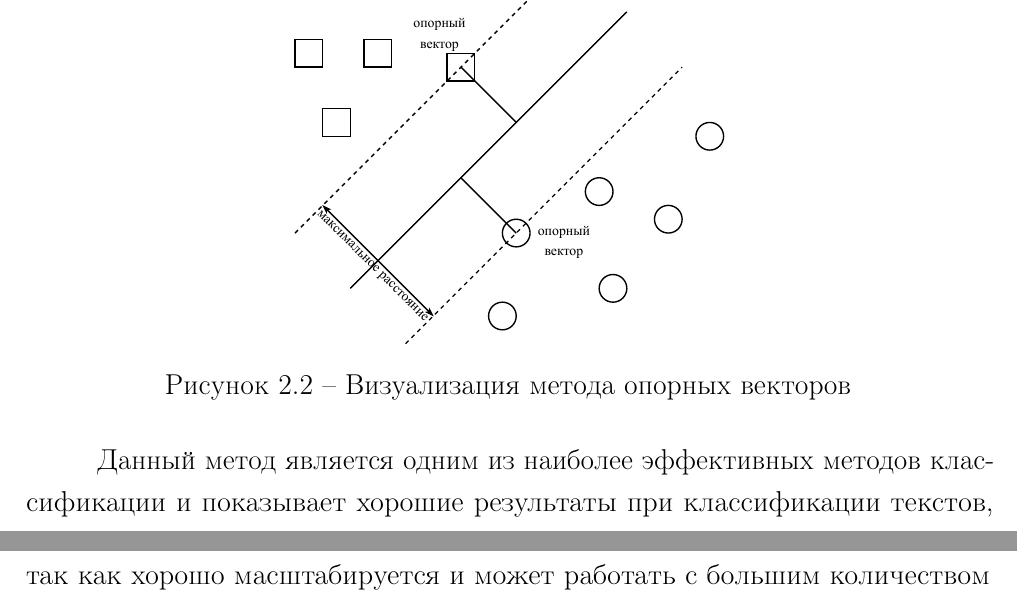
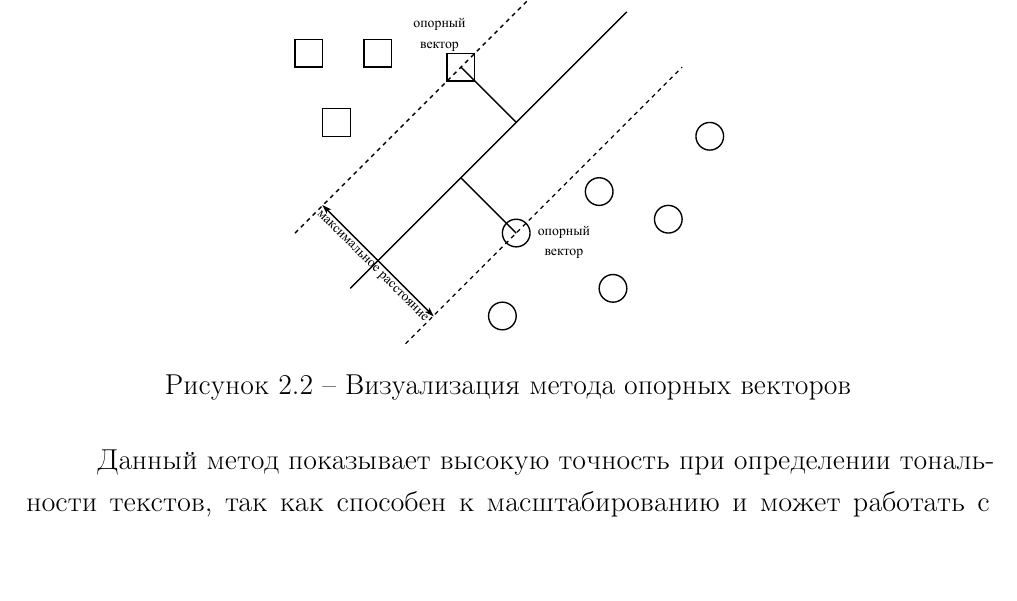
Before and after one commit to MyMiDiII/bmstu-rw-sa, a LaTeX document (tex/report.tex, which reads tex/05-methods.tex): two parts of pages 15 and 16 of 23 before the commit and part of page 15 of 23 after it, the two joined at a grey line, cut so that both start at the same text, the shorter picture padded with empty space. Compiled offline with pdfLaTeX; a LaTeX package or settings file that is missing is left out.

Commit message:
FIX: SVM

```diff
--- a/tex/05-methods.tex
+++ b/tex/05-methods.tex
@@ -330,10 +330,11 @@ $\vec{B}$, которые задают сравниваемые тексты.
 
 \img{7cm}{svm}{Визуализация метода опорных векторов}{02}
 
-Данный метод является одним из наиболее эффективных методов классификации
-и показывает хорошие результаты при классификации текстов, так как
-хорошо масштабируется и может работать с большим количеством признаков на
-больших выборках~\cite{article05}.
+Данный метод показывает высокую точность при определении тональности текстов,
+так как способен к масштабированию и может работать с большим количеством
+признаков на больших выборках~\cite{article05}.
+~\\
+~\\
 
 \subsection{Нейронные сети}
 
```
Also changed, not shown: pdf/report.pdf, tex/05-methods.tex (4 more changed lines).
